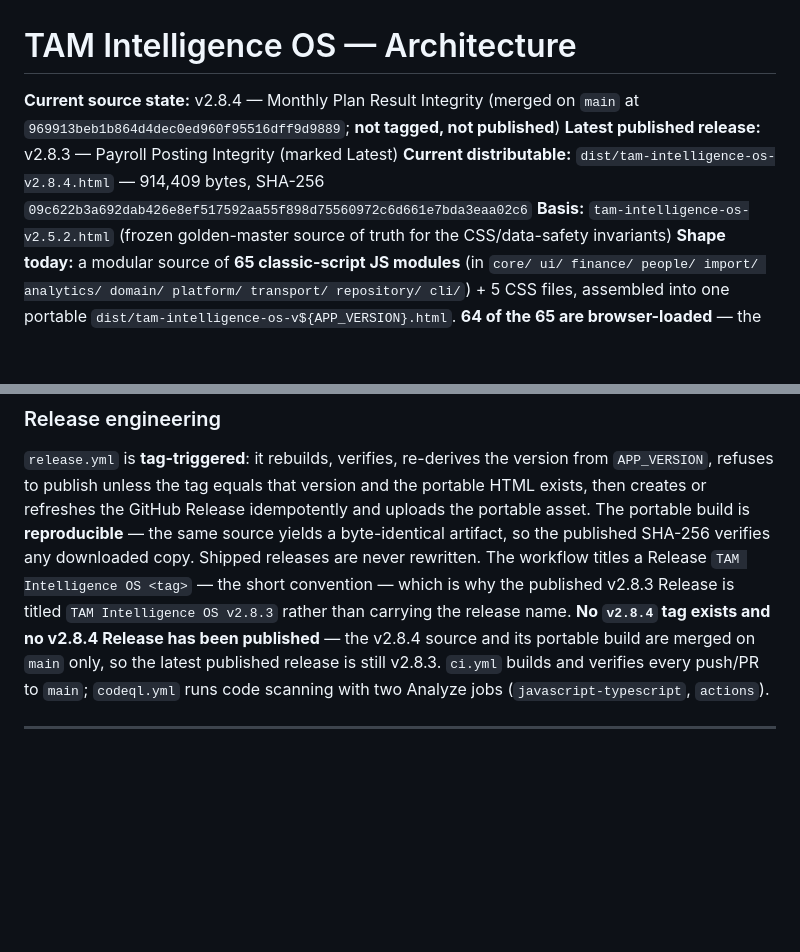
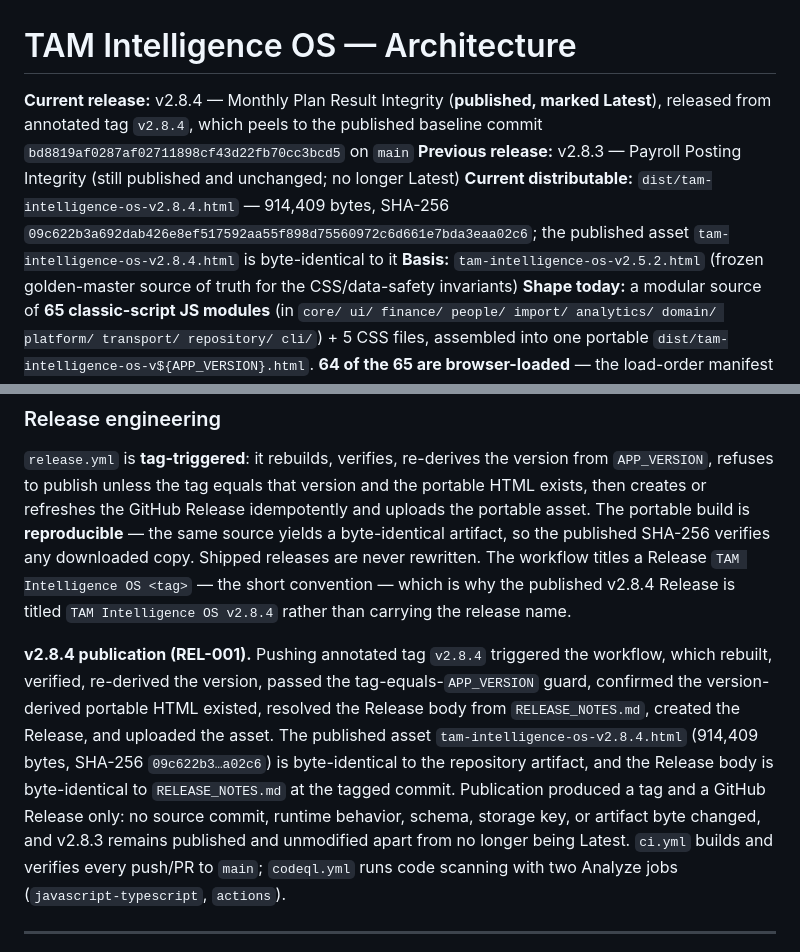
Before and after one commit to fanoryu/TAM-Intelligence-OS, a Markdown page: ARCHITECTURE.md, 2 parts joined by grey strips. Rendered like a GitHub page; blank space fills up the shorter version.

```diff
--- a/ARCHITECTURE.md
+++ b/ARCHITECTURE.md
@@ -1,10 +1,12 @@
 # TAM Intelligence OS — Architecture
 
-**Current source state:** v2.8.4 — Monthly Plan Result Integrity (merged on `main` at
-`969913beb1b864d4dec0ed960f95516dff9d9889`; **not tagged, not published**)
-**Latest published release:** v2.8.3 — Payroll Posting Integrity (marked Latest)
+**Current release:** v2.8.4 — Monthly Plan Result Integrity (**published, marked Latest**), released
+from annotated tag `v2.8.4`, which peels to the published baseline commit
+`bd8819af0287af02711898cf43d22fb70cc3bcd5` on `main`
+**Previous release:** v2.8.3 — Payroll Posting Integrity (still published and unchanged; no longer Latest)
 **Current distributable:** `dist/tam-intelligence-os-v2.8.4.html` — 914,409 bytes, SHA-256
-`09c622b3a692dab426e8ef517592aa55f898d75560972c6d661e7bda3eaa02c6`
+`09c622b3a692dab426e8ef517592aa55f898d75560972c6d661e7bda3eaa02c6`; the published asset
+`tam-intelligence-os-v2.8.4.html` is byte-identical to it
 **Basis:** `tam-intelligence-os-v2.5.2.html` (frozen golden-master source of truth for the
 CSS/data-safety invariants)
 **Shape today:** a modular source of **65 classic-script JS modules** (in `core/ ui/ finance/ people/
@@ -412,10 +414,17 @@ refuses to publish unless the tag equals that version and the portable HTML exis
 refreshes the GitHub Release idempotently and uploads the portable asset. The portable build is
 **reproducible** — the same source yields a byte-identical artifact, so the published SHA-256 verifies any
 downloaded copy. Shipped releases are never rewritten. The workflow titles a Release
-`TAM Intelligence OS <tag>` — the short convention — which is why the published v2.8.3 Release is titled
-`TAM Intelligence OS v2.8.3` rather than carrying the release name. **No `v2.8.4` tag exists and no
-v2.8.4 Release has been published** — the v2.8.4 source and its portable build are merged on `main`
-only, so the latest published release is still v2.8.3. `ci.yml` builds and verifies every
+`TAM Intelligence OS <tag>` — the short convention — which is why the published v2.8.4 Release is titled
+`TAM Intelligence OS v2.8.4` rather than carrying the release name.
+
+**v2.8.4 publication (REL-001).** Pushing annotated tag `v2.8.4` triggered the workflow, which rebuilt,
+verified, re-derived the version, passed the tag-equals-`APP_VERSION` guard, confirmed the
+version-derived portable HTML existed, resolved the Release body from `RELEASE_NOTES.md`, created the
+Release, and uploaded the asset. The published asset `tam-intelligence-os-v2.8.4.html` (914,409 bytes,
+SHA-256 `09c622b3…a02c6`) is byte-identical to the repository artifact, and the Release body is
+byte-identical to `RELEASE_NOTES.md` at the tagged commit. Publication produced a tag and a GitHub
+Release only: no source commit, runtime behavior, schema, storage key, or artifact byte changed, and
+v2.8.3 remains published and unmodified apart from no longer being Latest. `ci.yml` builds and verifies every
 push/PR to `main`; `codeql.yml` runs code scanning with two Analyze jobs (`javascript-typescript`,
 `actions`).
 
```
Also changed, not shown: AI_CONTEXT.md (+16 -11 lines), README.md (+4 -4 lines).
